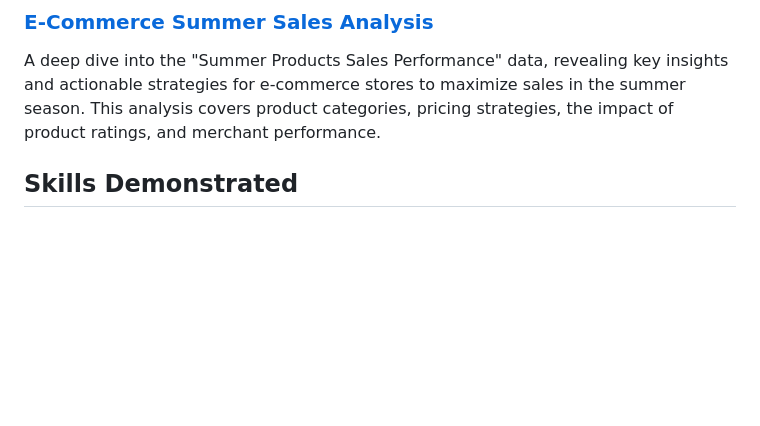
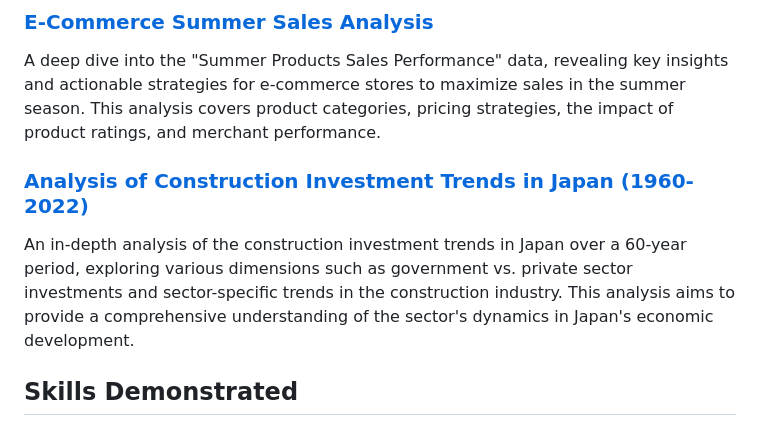
Before and after one commit to mohamad00122/Data_Analysis_Portfolio, a Markdown page: README.md, the part around the change. Rendered like a GitHub page; blank space fills up the shorter version.

```diff
--- a/README.md
+++ b/README.md
@@ -36,6 +36,9 @@ Delving into a synthetic dataset of ancient gladiators, this project utilizes hi
 
 ### [E-Commerce Summer Sales Analysis](/Summer_E-Commerce_Analysis)
 A deep dive into the "Summer Products Sales Performance" data, revealing key insights and actionable strategies for e-commerce stores to maximize sales in the summer season. This analysis covers product categories, pricing strategies, the impact of product ratings, and merchant performance.
+
+### [Analysis of Construction Investment Trends in Japan (1960-2022)](/Construction-Investment-Japan)
+An in-depth analysis of the construction investment trends in Japan over a 60-year period, exploring various dimensions such as government vs. private sector investments and sector-specific trends in the construction industry. This analysis aims to provide a comprehensive understanding of the sector's dynamics in Japan's economic development.
 
 ## Skills Demonstrated
 
```
